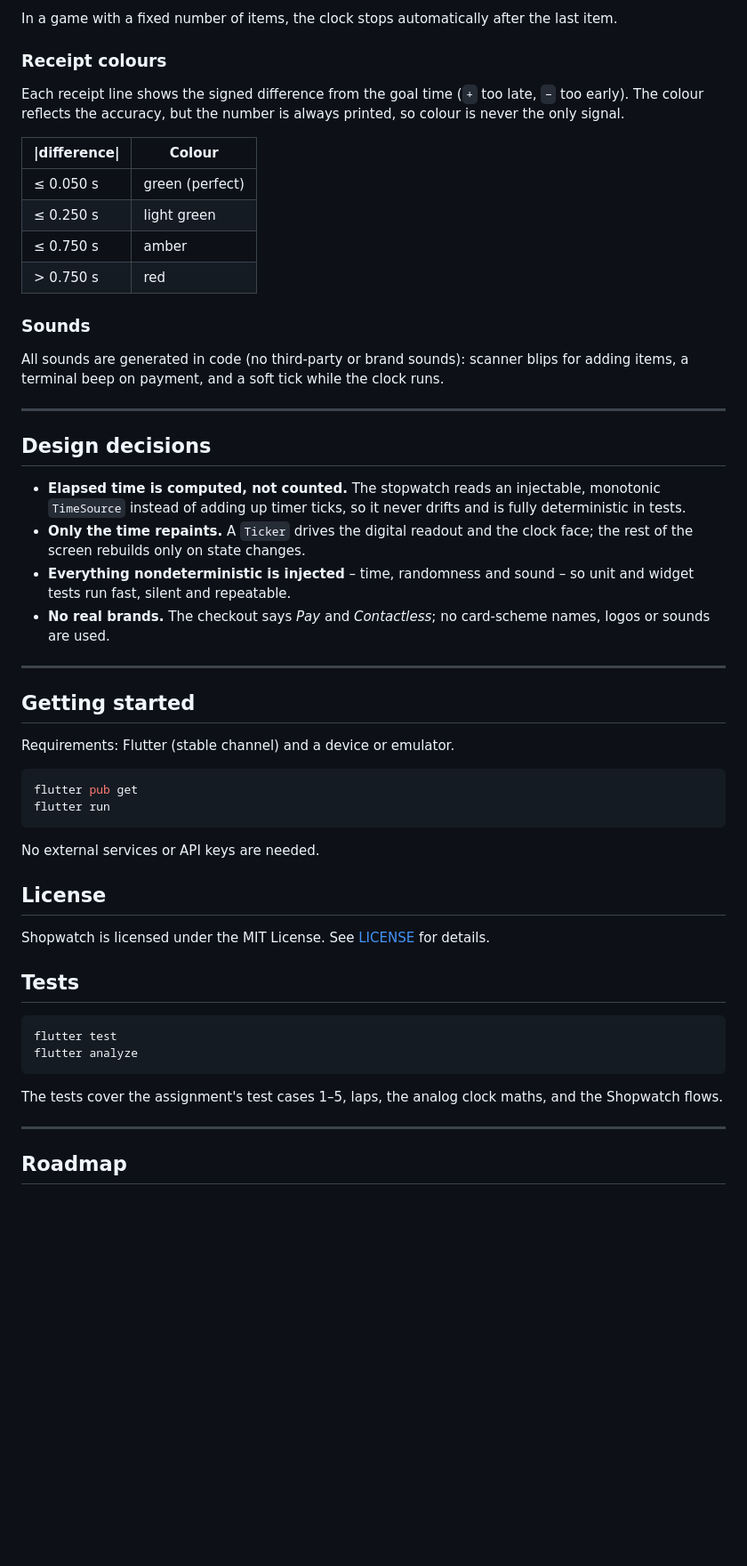
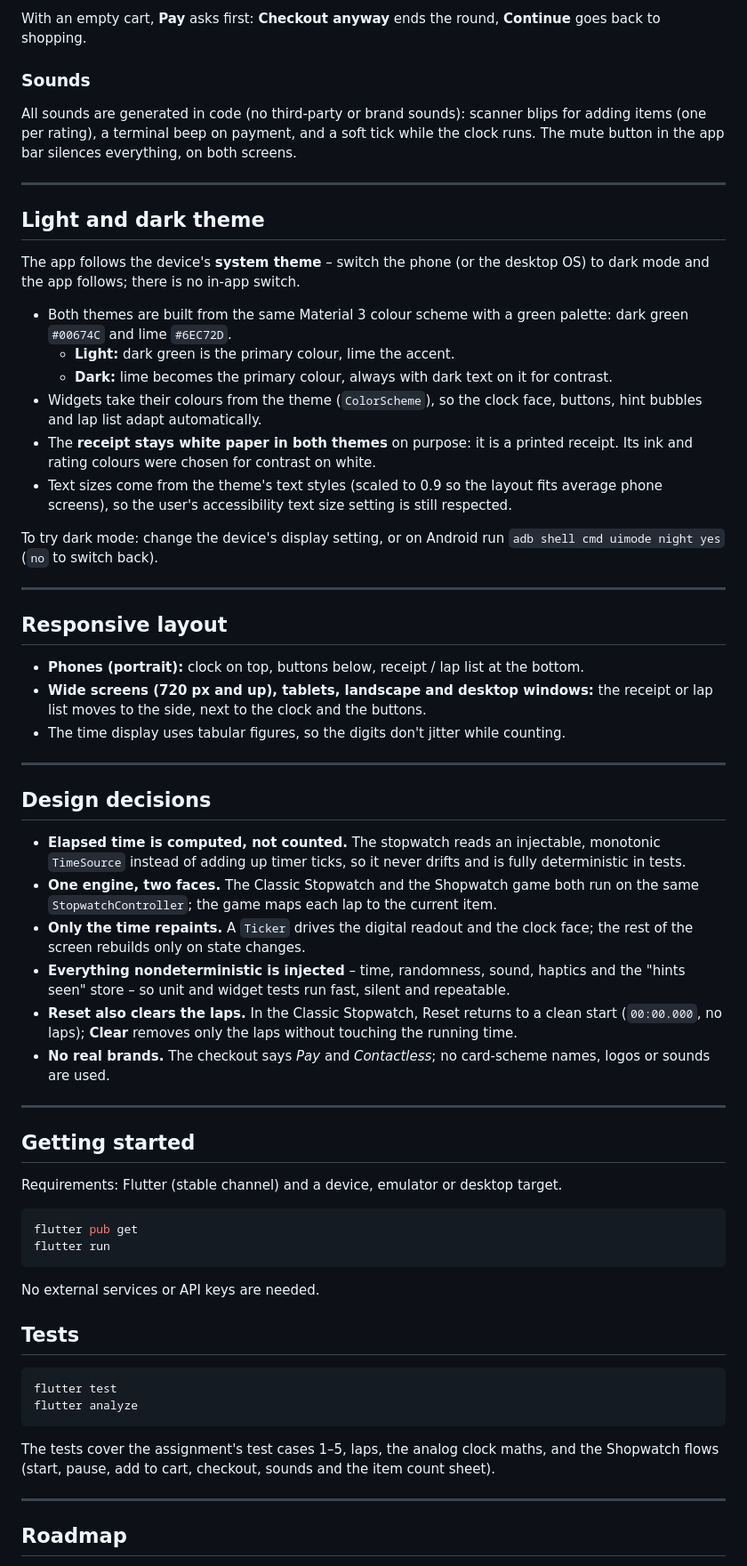
Before and after one commit to mj-homework/swatch, a Markdown page: README.md, the part around one of its changes. Shown at 89% size. Drawn GitHub-style; blank space fills up the shorter version.

````diff
--- a/README.md
+++ b/README.md
@@ -57,25 +103,47 @@ Every Shopwatch button maps to a stopwatch action from the spec:
 
-In a game with a fixed number of items, the clock stops automatically after the
-last item.
-
-### Receipt colours
-
-Each receipt line shows the signed difference from the goal time (`+` too late,
-`−` too early). The colour reflects the accuracy, but the number is always
-printed, so colour is never the only signal.
-
-| \|difference\| | Colour |
-|---|---|
-| ≤ 0.050 s | green (perfect) |
-| ≤ 0.250 s | light green |
-| ≤ 0.750 s | amber |
-| > 0.750 s | red |
+With an empty cart, **Pay** asks first: **Checkout anyway** ends the round,
+**Continue** goes back to shopping.
 
 ### Sounds
 
 All sounds are generated in code (no third-party or brand sounds): scanner
-blips for adding items, a terminal beep on payment, and a soft tick while the
-clock runs.
+blips for adding items (one per rating), a terminal beep on payment, and a soft
+tick while the clock runs. The mute button in the app bar silences everything,
+on both screens.
+
+---
+
+## Light and dark theme
+
+The app follows the device's **system theme** – switch the phone (or the
+desktop OS) to dark mode and the app follows; there is no in-app switch.
+
+- Both themes are built from the same Material 3 colour scheme with a green
+  palette: dark green `#00674C` and lime `#6EC72D`.
+  - **Light:** dark green is the primary colour, lime the accent.
+  - **Dark:** lime becomes the primary colour, always with dark text on it for
+    contrast.
+- Widgets take their colours from the theme (`ColorScheme`), so the clock
+  face, buttons, hint bubbles and lap list adapt automatically.
+- The **receipt stays white paper in both themes** on purpose: it is a printed
+  receipt. Its ink and rating colours were chosen for contrast on white.
+- Text sizes come from the theme's text styles (scaled to 0.9 so the layout
+  fits average phone screens), so the user's accessibility text size setting
+  is still respected.
+
+To try dark mode: change the device's display setting, or on Android run
+`adb shell cmd uimode night yes` (`no` to switch back).
+
+---
+
+## Responsive layout
+
+- **Phones (portrait):** clock on top, buttons below, receipt / lap list at
+  the bottom.
+- **Wide screens (720 px and up), tablets, landscape and desktop windows:** the
+  receipt or lap list moves to the side, next to the clock and the buttons.
+- The time display uses tabular figures, so the digits don't jitter while
+  counting.
 
 ---
 
@@ -84,10 +152,17 @@ clock runs.
 - **Elapsed time is computed, not counted.** The stopwatch reads an injectable,
   monotonic `TimeSource` instead of adding up timer ticks, so it never drifts
   and is fully deterministic in tests.
+- **One engine, two faces.** The Classic Stopwatch and the Shopwatch game both
+  run on the same `StopwatchController`; the game maps each lap to the current
+  item.
 - **Only the time repaints.** A `Ticker` drives the digital readout and the
   clock face; the rest of the screen rebuilds only on state changes.
-- **Everything nondeterministic is injected** – time, randomness and sound – so
-  unit and widget tests run fast, silent and repeatable.
+- **Everything nondeterministic is injected** – time, randomness, sound,
+  haptics and the "hints seen" store – so unit and widget tests run fast,
+  silent and repeatable.
+- **Reset also clears the laps.** In the Classic Stopwatch, Reset returns to a
+  clean start (`00:00.000`, no laps); **Clear** removes only the laps without
+  touching the running time.
 - **No real brands.** The checkout says *Pay* and *Contactless*; no card-scheme
   names, logos or sounds are used.
 
@@ -95,7 +170,8 @@ clock runs.
 
 ## Getting started
 
-Requirements: Flutter (stable channel) and a device or emulator.
+Requirements: Flutter (stable channel) and a device, emulator or desktop
+target.
 
 ```bash
 flutter pub get
@@ -103,10 +179,6 @@ flutter run
 ```
 
 No external services or API keys are needed.
-
-## License
-
-Shopwatch is licensed under the MIT License. See [LICENSE](LICENSE) for details.
 
 ## Tests
 
@@ -116,7 +188,8 @@ flutter analyze
 ```
 
 The tests cover the assignment's test cases 1–5, laps, the analog clock maths,
-and the Shopwatch flows.
+and the Shopwatch flows (start, pause, add to cart, checkout, sounds and the
+item count sheet).
 
 ---
 
````
Also changed, not shown: other parts of README.md (+73 -25 lines).
